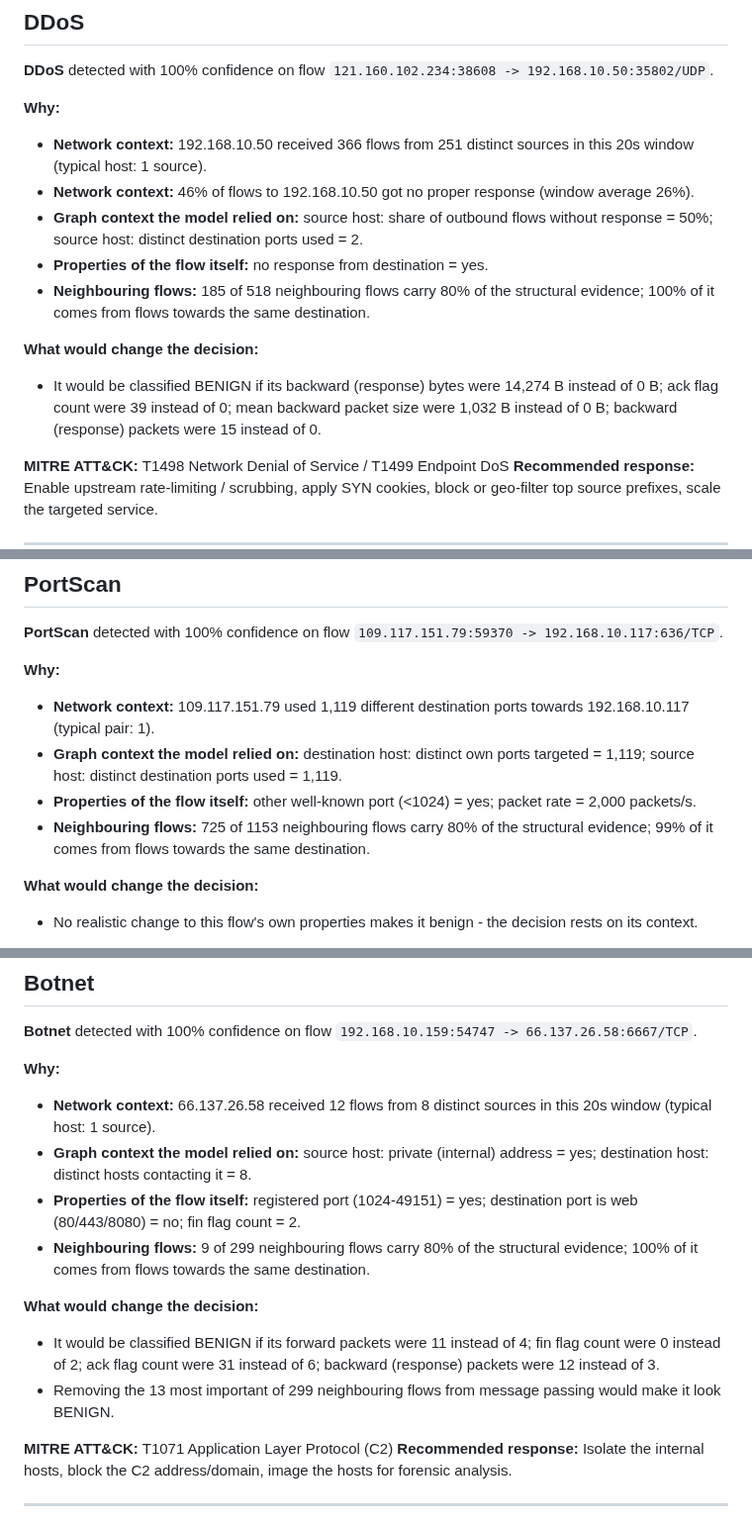
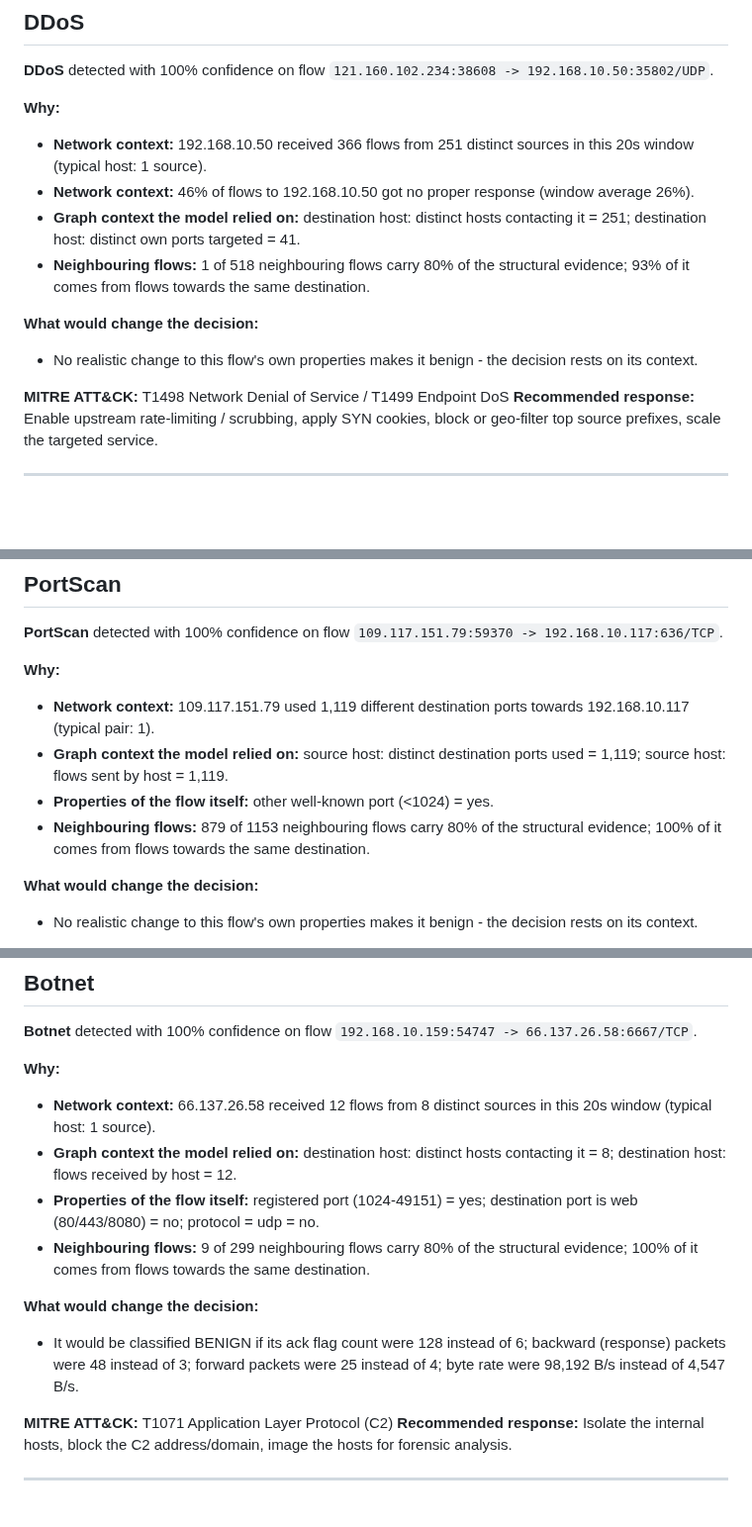
Before and after one commit to sai-140307/XGNN-IDS, a Markdown page: results/example_explanations.md, 3 parts joined by grey strips. Shown at 99% size. GitHub-like rendering; blank space fills up the shorter version.

Commit message:
Update trained models and results [skip ci]

```diff
--- a/results/example_explanations.md
+++ b/results/example_explanations.md
@@ -7,12 +7,11 @@
 **Why:**
 - **Network context:** 192.168.10.50 received 366 flows from 251 distinct sources in this 20s window (typical host: 1 source).
 - **Network context:** 46% of flows to 192.168.10.50 got no proper response (window average 26%).
-- **Graph context the model relied on:** source host: share of outbound flows without response = 50%; source host: distinct destination ports used = 2.
-- **Properties of the flow itself:** no response from destination = yes.
-- **Neighbouring flows:** 185 of 518 neighbouring flows carry 80% of the structural evidence; 100% of it comes from flows towards the same destination.
+- **Graph context the model relied on:** destination host: distinct hosts contacting it = 251; destination host: distinct own ports targeted = 41.
+- **Neighbouring flows:** 1 of 518 neighbouring flows carry 80% of the structural evidence; 93% of it comes from flows towards the same destination.
 
 **What would change the decision:**
-- It would be classified BENIGN if its backward (response) bytes were 14,274 B instead of 0 B; ack flag count were 39 instead of 0; mean backward packet size were 1,032 B instead of 0 B; backward (response) packets were 15 instead of 0.
+- No realistic change to this flow's own properties makes it benign - the decision rests on its context.
 
 **MITRE ATT&CK:** T1498 Network Denial of Service / T1499 Endpoint DoS
 **Recommended response:** Enable upstream rate-limiting / scrubbing, apply SYN cookies, block or geo-filter top source prefixes, scale the targeted service.
@@ -43,9 +42,9 @@
 
 **Why:**
 - **Network context:** 109.117.151.79 used 1,119 different destination ports towards 192.168.10.117 (typical pair: 1).
-- **Graph context the model relied on:** destination host: distinct own ports targeted = 1,119; source host: distinct destination ports used = 1,119.
-- **Properties of the flow itself:** other well-known port (<1024) = yes; packet rate = 2,000 packets/s.
-- **Neighbouring flows:** 725 of 1153 neighbouring flows carry 80% of the structural evidence; 99% of it comes from flows towards the same destination.
+- **Graph context the model relied on:** source host: distinct destination ports used = 1,119; source host: flows sent by host = 1,119.
+- **Properties of the flow itself:** other well-known port (<1024) = yes.
+- **Neighbouring flows:** 879 of 1153 neighbouring flows carry 80% of the structural evidence; 100% of it comes from flows towards the same destination.
 
 **What would change the decision:**
 - No realistic change to this flow's own properties makes it benign - the decision rests on its context.
@@ -79,13 +78,12 @@
 
 **Why:**
 - **Network context:** 66.137.26.58 received 12 flows from 8 distinct sources in this 20s window (typical host: 1 source).
-- **Graph context the model relied on:** source host: private (internal) address = yes; destination host: distinct hosts contacting it = 8.
-- **Properties of the flow itself:** registered port (1024-49151) = yes; destination port is web (80/443/8080) = no; fin flag count = 2.
+- **Graph context the model relied on:** destination host: distinct hosts contacting it = 8; destination host: flows received by host = 12.
+- **Properties of the flow itself:** registered port (1024-49151) = yes; destination port is web (80/443/8080) = no; protocol = udp = no.
 - **Neighbouring flows:** 9 of 299 neighbouring flows carry 80% of the structural evidence; 100% of it comes from flows towards the same destination.
 
 **What would change the decision:**
-- It would be classified BENIGN if its forward packets were 11 instead of 4; fin flag count were 0 instead of 2; ack flag count were 31 instead of 6; backward (response) packets were 12 instead of 3.
-- Removing the 13 most important of 299 neighbouring flows from message passing would make it look BENIGN.
+- It would be classified BENIGN if its ack flag count were 128 instead of 6; backward (response) packets were 48 instead of 3; forward packets were 25 instead of 4; byte rate were 98,192 B/s instead of 4,547 B/s.
 
 **MITRE ATT&CK:** T1071 Application Layer Protocol (C2)
 **Recommended response:** Isolate the internal hosts, block the C2 address/domain, image the hosts for forensic analysis.
```
Also changed, not shown: other parts of results/example_explanations.md (+9 -10 lines), results/RESULTS.md (+51 -51 lines), results/adversarial_robustness.png, results/confusion_matrix.png, results/per_class_f1.png, results/training_curves.png, 7 other files.
